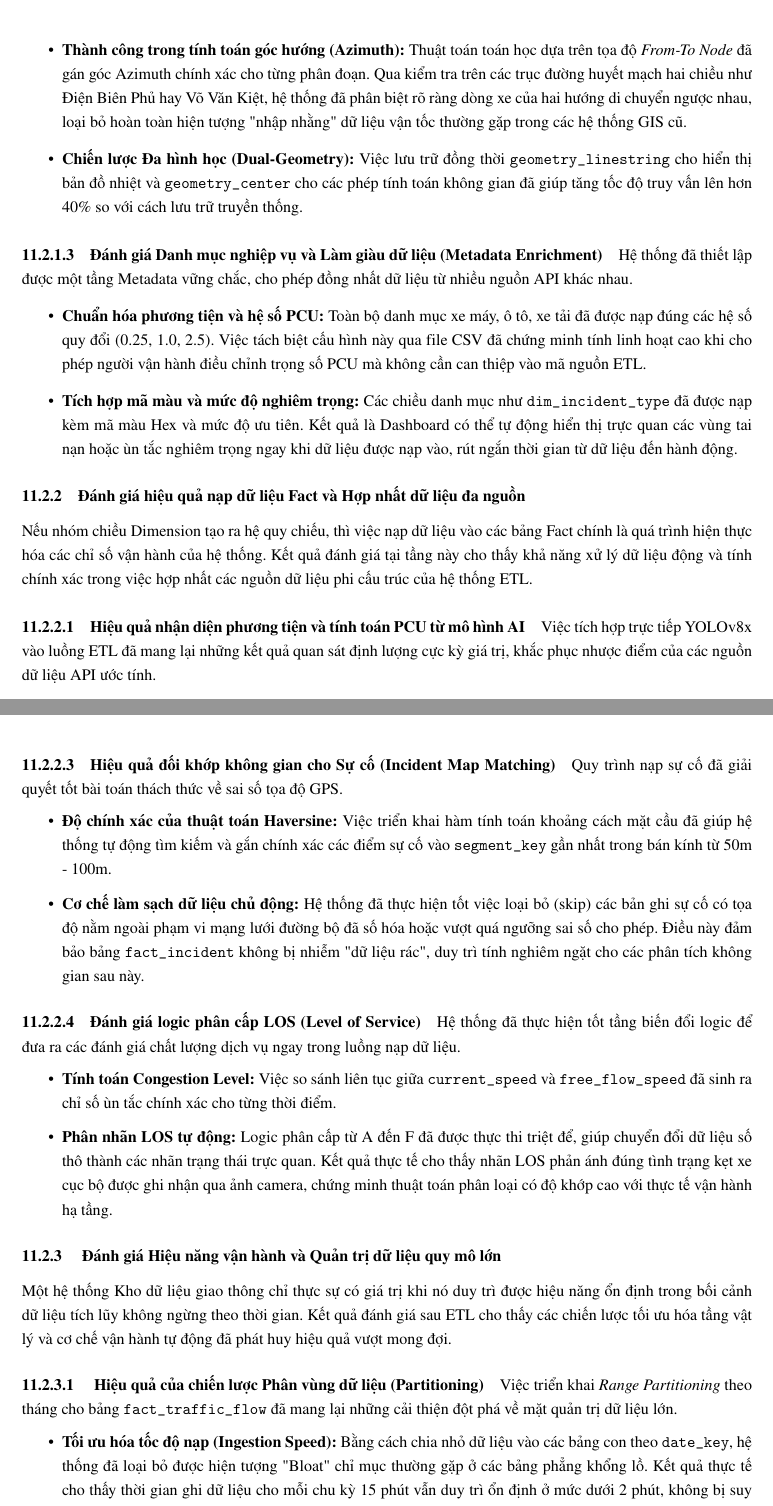
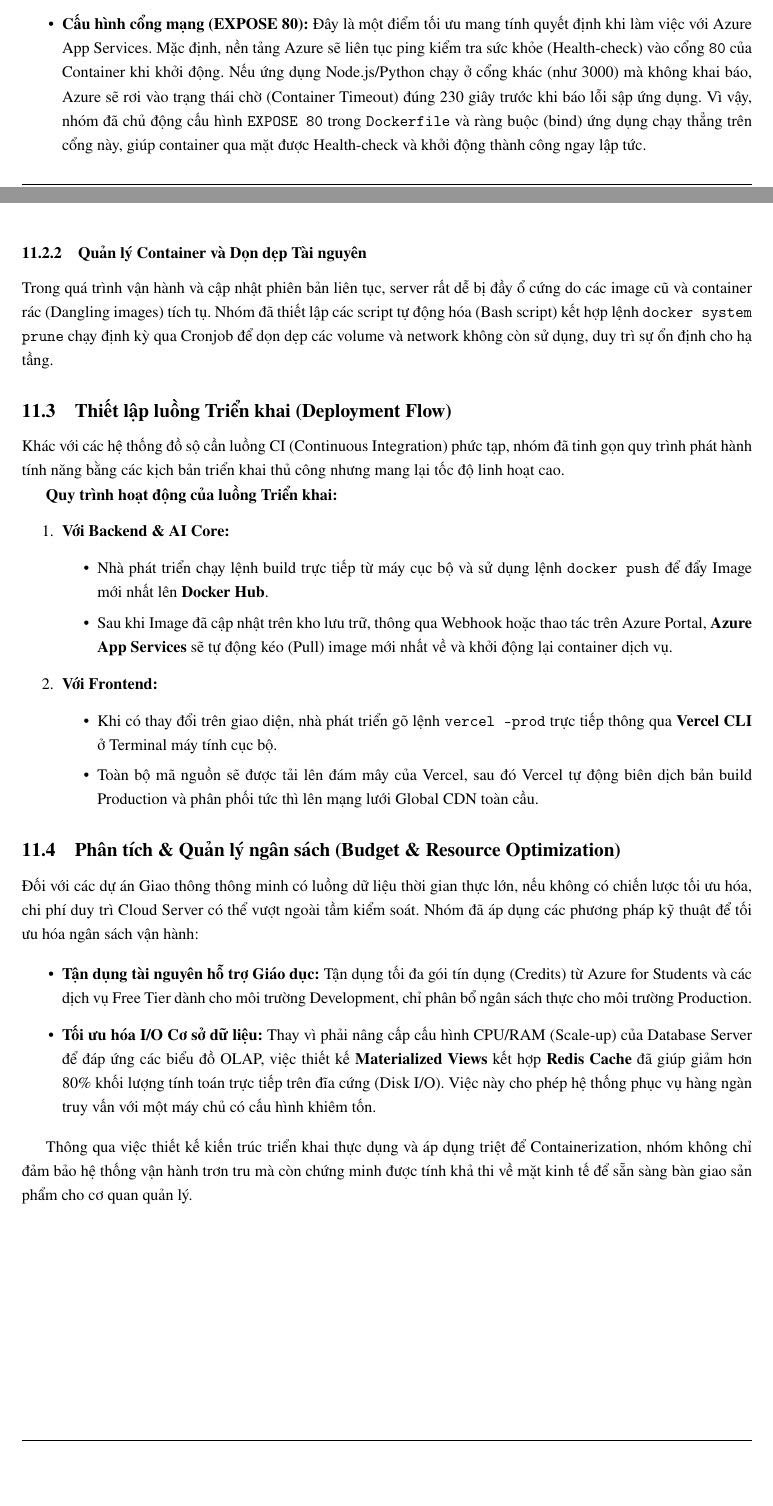
Before and after one commit to lowkeylurker/traffic-ioc, a LaTeX document (report/main.tex, which reads report/Contents/TrienKhaiHeThong.tex): two parts of pages 107 and 108 of 115 before the commit and two parts of pages 105 and 106 of 111 after it, joined at a grey line, cut at the place of the change, the shorter picture padded with empty space. Compiled offline with pdfLaTeX.

Commit message:
feat: add deployment report

```diff
--- /dev/null
+++ b/report/Contents/TrienKhaiHeThong.tex
@@ -0,0 +30,34 @@
+    \item \textbf{Cấu hình cổng mạng (EXPOSE 80):} Đây là một điểm tối ưu mang tính quyết định khi làm việc với Azure App Services. Mặc định, nền tảng Azure sẽ liên tục ping kiểm tra sức khỏe (Health-check) vào cổng \texttt{80} của Container khi khởi động. Nếu ứng dụng Node.js/Python chạy ở cổng khác (như 3000) mà không khai báo, Azure sẽ rơi vào trạng thái chờ (Container Timeout) đúng 230 giây trước khi báo lỗi sập ứng dụng. Vì vậy, nhóm đã chủ động cấu hình \texttt{EXPOSE 80} trong \texttt{Dockerfile} và ràng buộc (bind) ứng dụng chạy thẳng trên cổng này, giúp container qua mặt được Health-check và khởi động thành công ngay lập tức.
+\end{itemize}
+
+\subsubsection{Quản lý Container và Dọn dẹp Tài nguyên}
+Trong quá trình vận hành và cập nhật phiên bản liên tục, server rất dễ bị đầy ổ cứng do các image cũ và container rác (Dangling images) tích tụ. Nhóm đã thiết lập các script tự động hóa (Bash script) kết hợp lệnh \texttt{docker system prune} chạy định kỳ qua Cronjob để dọn dẹp các volume và network không còn sử dụng, duy trì sự ổn định cho hạ tầng.
+
+\subsection{Thiết lập luồng Triển khai (Deployment Flow)}
+
+Khác với các hệ thống đồ sộ cần luồng CI (Continuous Integration) phức tạp, nhóm đã tinh gọn quy trình phát hành tính năng bằng các kịch bản triển khai thủ công nhưng mang lại tốc độ linh hoạt cao.
+
+\textbf{Quy trình hoạt động của luồng Triển khai:}
+\begin{enumerate}
+    \item \textbf{Với Backend \& AI Core:}
+    \begin{itemize}
+        \item Nhà phát triển chạy lệnh build trực tiếp từ máy cục bộ và sử dụng lệnh \texttt{docker push} để đẩy Image mới nhất lên \textbf{Docker Hub}.
+        \item Sau khi Image đã cập nhật trên kho lưu trữ, thông qua Webhook hoặc thao tác trên Azure Portal, \textbf{Azure App Services} sẽ tự động kéo (Pull) image mới nhất về và khởi động lại container dịch vụ.
+    \end{itemize}
+    \item \textbf{Với Frontend:}
+    \begin{itemize}
+        \item Khi có thay đổi trên giao diện, nhà phát triển gõ lệnh \texttt{vercel --prod} trực tiếp thông qua \textbf{Vercel CLI} ở Terminal máy tính cục bộ.
+        \item Toàn bộ mã nguồn sẽ được tải lên đám mây của Vercel, sau đó Vercel tự động biên dịch bản build Production và phân phối tức thì lên mạng lưới Global CDN toàn cầu.
+    \end{itemize}
+\end{enumerate}
+
+\subsection{Phân tích \& Quản lý ngân sách (Budget \& Resource Optimization)}
+
+Đối với các dự án Giao thông thông minh có luồng dữ liệu thời gian thực lớn, nếu không có chiến lược tối ưu hóa, chi phí duy trì Cloud Server có thể vượt ngoài tầm kiểm soát. Nhóm đã áp dụng các phương pháp kỹ thuật để tối ưu hóa ngân sách vận hành:
+
+\begin{itemize}
+    \item \textbf{Tận dụng tài nguyên hỗ trợ Giáo dục:} Tận dụng tối đa gói tín dụng (Credits) từ Azure for Students và các dịch vụ Free Tier dành cho môi trường Development, chỉ phân bổ ngân sách thực cho môi trường Production.
+    \item \textbf{Tối ưu hóa I/O Cơ sở dữ liệu:} Thay vì phải nâng cấp cấu hình CPU/RAM (Scale-up) của Database Server để đáp ứng các biểu đồ OLAP, việc thiết kế \textbf{Materialized Views} kết hợp \textbf{Redis Cache} đã giúp giảm hơn 80\% khối lượng tính toán trực tiếp trên đĩa cứng (Disk I/O). Việc này cho phép hệ thống phục vụ hàng ngàn truy vấn với một máy chủ có cấu hình khiêm tốn.
+\end{itemize}
+
+Thông qua việc thiết kế kiến trúc triển khai thực dụng và áp dụng triệt để Containerization, nhóm không chỉ đảm bảo hệ thống vận hành trơn tru mà còn chứng minh được tính khả thi về mặt kinh tế để sẵn sàng bàn giao sản phẩm cho cơ quan quản lý.
```
Also changed, not shown: report/main.tex (+1 -1 lines), report/Contents/TrienKhaiHeThong.tex (29 more changed lines), 1 other file.
